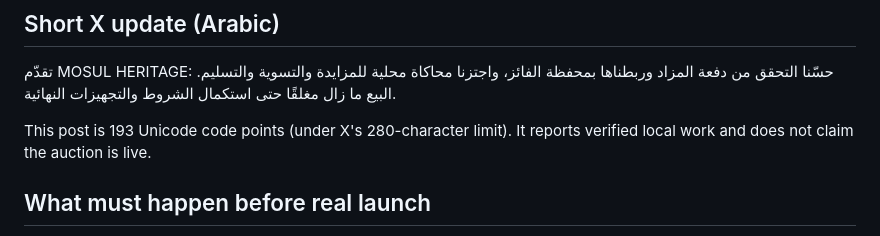
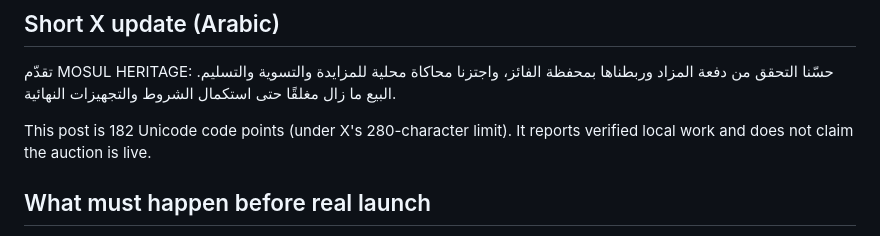
Before and after one commit to mosulonsol-max/MOSUL-HERITAGE-STORE, a Markdown page: docs/AUCTION-SIMULATION-2026-10-17.md, the part around the change. Rendered like a GitHub page.

Commit message:
Correct X post character count

```diff
--- a/docs/AUCTION-SIMULATION-2026-10-17.md
+++ b/docs/AUCTION-SIMULATION-2026-10-17.md
@@ -62,7 +62,7 @@ and next-bidder scenario.
 
 تقدّم MOSUL HERITAGE: حسّنا التحقق من دفعة المزاد وربطناها بمحفظة الفائز، واجتزنا محاكاة محلية للمزايدة والتسوية والتسليم. البيع ما زال مغلقًا حتى استكمال الشروط والتجهيزات النهائية.
 
-This post is 193 Unicode code points (under X's 280-character limit). It reports
+This post is 182 Unicode code points (under X's 280-character limit). It reports
 verified local work and does not claim the auction is live.
 
 ## What must happen before real launch
```
